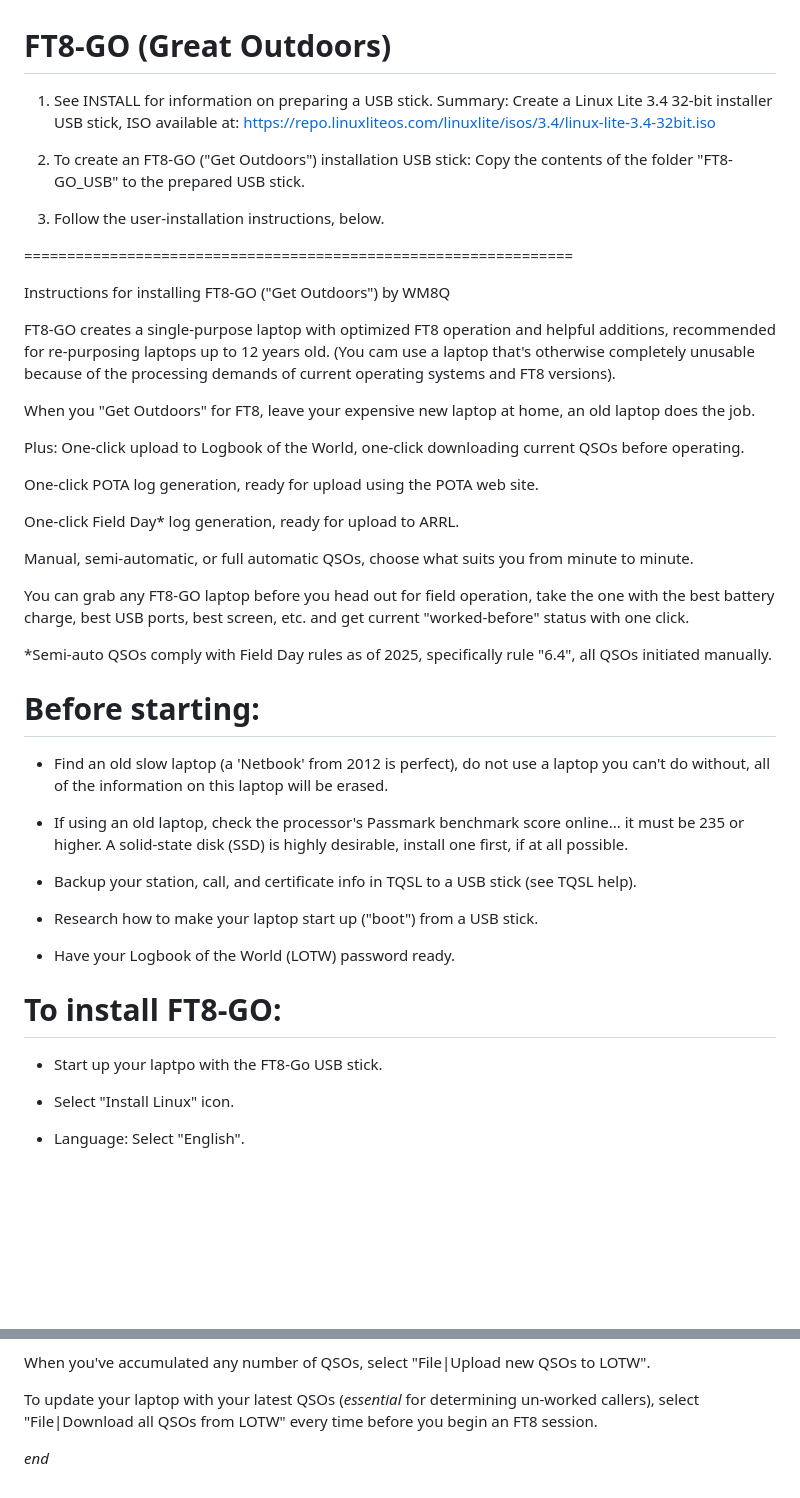
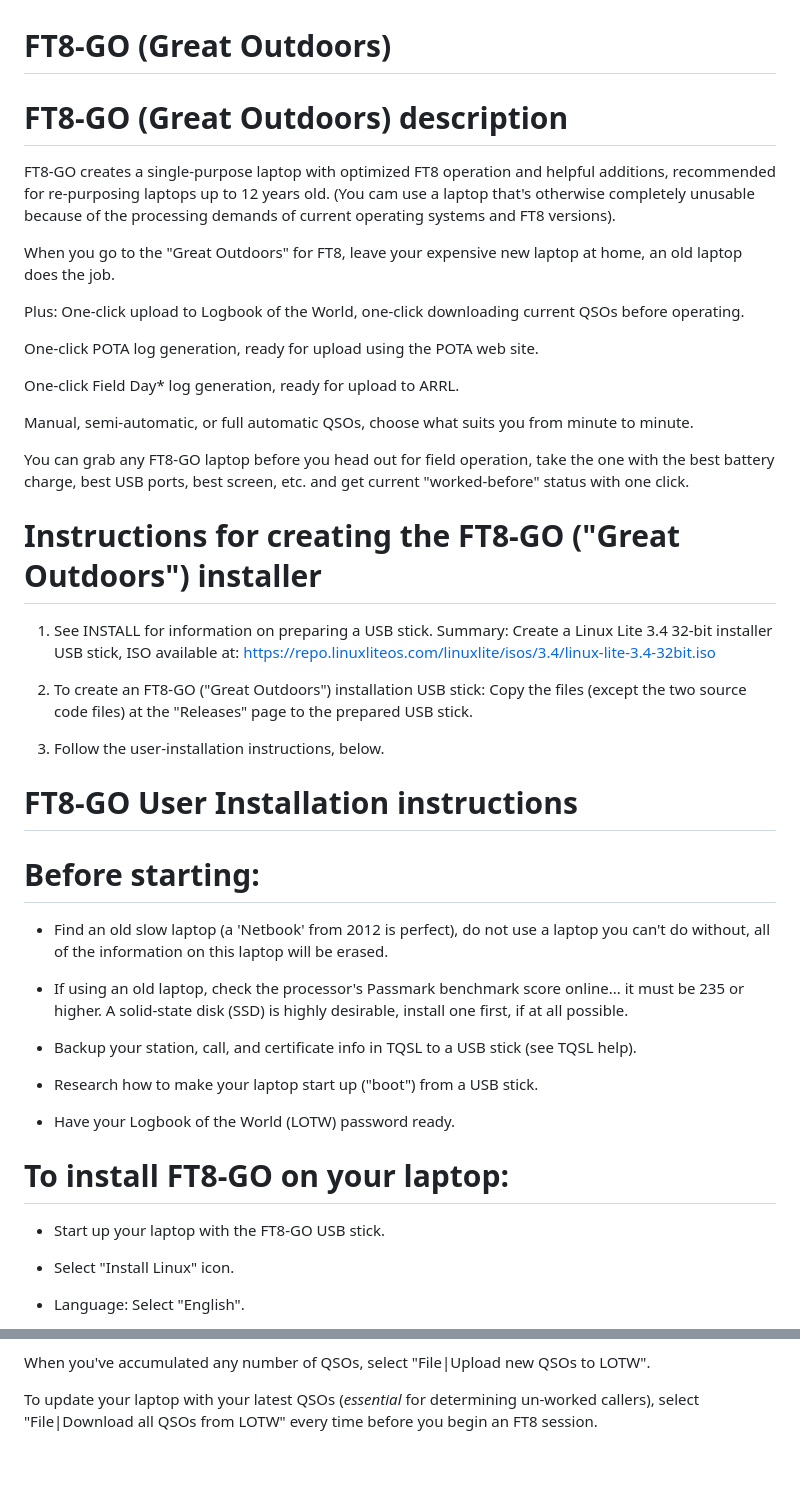
Before and after one commit to avantol/FT8-GO_Great-Outdoors, a Markdown page: README.md, 2 parts joined by grey strips. Drawn GitHub-style; blank space fills up the shorter version.

Commit message:
Update README.md
Minor edits

```diff
--- a/README.md
+++ b/README.md
@@ -1,16 +1,6 @@
 # FT8-GO (Great Outdoors)
-1) See INSTALL for information on preparing a USB stick.
-Summary: Create a Linux Lite 3.4 32-bit installer USB stick, ISO available at:
-https://repo.linuxliteos.com/linuxlite/isos/3.4/linux-lite-3.4-32bit.iso
-
-2) To create an FT8-GO ("Get Outdoors") installation USB stick:
-Copy the contents of the folder "FT8-GO_USB" to the prepared USB stick.
-
-3) Follow the user-installation instructions, below.
-
-================================================================
-
-Instructions for installing FT8-GO ("Get Outdoors") by WM8Q
+FT8-GO (Great Outdoors) description
+===================================
 
 FT8-GO creates a single-purpose laptop with optimized FT8
 operation and helpful additions, recommended for
@@ -19,7 +9,7 @@ re-purposing laptops up to 12 years old.
 because of the processing demands of current operating
 systems and FT8 versions).
 
-When you "Get Outdoors" for FT8, leave your expensive
+When you go to the "Great Outdoors" for FT8, leave your expensive
 new laptop at home, an old laptop does the job.
 
 Plus: One-click upload to Logbook of the World,
@@ -39,9 +29,20 @@ field operation, take the one with the best battery
 charge, best USB ports, best screen, etc. and
 get current "worked-before" status with one click.
 
-*Semi-auto QSOs comply with Field Day rules
-as of 2025, specifically rule "6.4", all QSOs
-initiated manually.
+Instructions for creating the FT8-GO ("Great Outdoors") installer
+=================================================================
+
+1) See INSTALL for information on preparing a USB stick.
+Summary: Create a Linux Lite 3.4 32-bit installer USB stick, ISO available at:
+https://repo.linuxliteos.com/linuxlite/isos/3.4/linux-lite-3.4-32bit.iso
+
+2) To create an FT8-GO ("Great Outdoors") installation USB stick:
+Copy the files (except the two source code files) at the "Releases" page to the prepared USB stick.
+
+3) Follow the user-installation instructions, below.
+
+FT8-GO User Installation instructions
+=====================================
 
 Before starting:
 ================
@@ -63,10 +64,10 @@ Before starting:
 
 - Have your Logbook of the World (LOTW) password ready.
 
-To install FT8-GO:
-==================
+To install FT8-GO on your laptop:
+================================
 
-- Start up your laptpo with the FT8-Go USB stick.
+- Start up your laptop with the FT8-GO USB stick.
 
 - Select "Install Linux" icon.
 
@@ -191,5 +192,3 @@ To update your laptop with your latest QSOs
 (*essential* for determining un-worked callers),
 select "File|Download all QSOs from LOTW"
 every time before you begin an FT8 session.
-
-*end*
```
